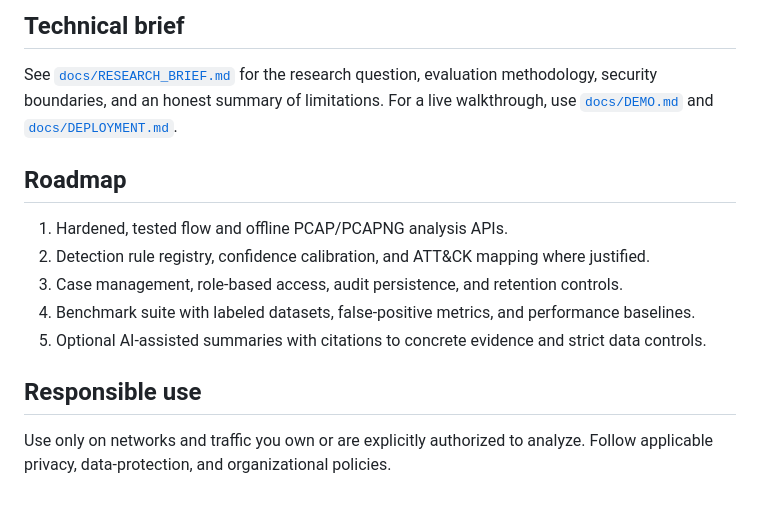
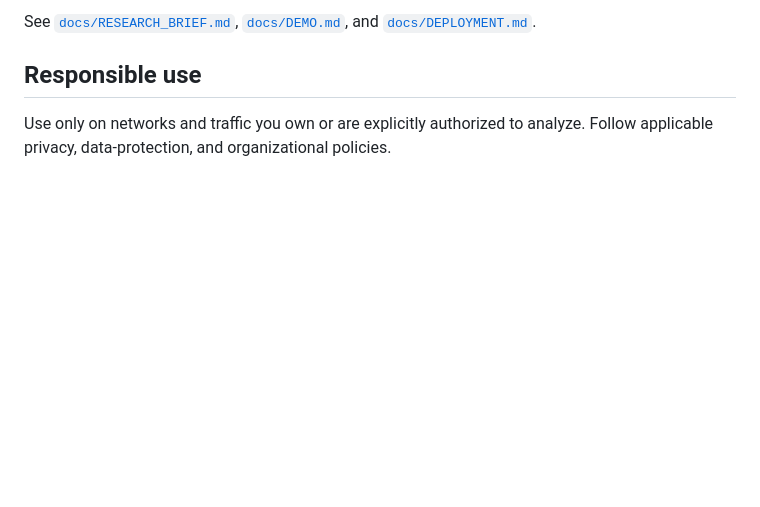
Before and after one commit to yobi369/PacketWhisperer-AI, a Markdown page: README.md, the part around one of its changes. Rendered like a GitHub page; blank space fills up the shorter version.

```diff
--- a/README.md
+++ b/README.md
@@ -83,15 +88,5 @@ Do not expose this service directly to the public internet or upload sensitive c
 
-## Technical brief
-
-See [`docs/RESEARCH_BRIEF.md`](docs/RESEARCH_BRIEF.md) for the research question, evaluation methodology, security boundaries, and an honest summary of limitations. For a live walkthrough, use [`docs/DEMO.md`](docs/DEMO.md) and [`docs/DEPLOYMENT.md`](docs/DEPLOYMENT.md).
-
-## Roadmap
-
-1. Hardened, tested flow and offline PCAP/PCAPNG analysis APIs.
-2. Detection rule registry, confidence calibration, and ATT&CK mapping where justified.
-3. Case management, role-based access, audit persistence, and retention controls.
-4. Benchmark suite with labeled datasets, false-positive metrics, and performance baselines.
-5. Optional AI-assisted summaries with citations to concrete evidence and strict data controls.
+See [`docs/RESEARCH_BRIEF.md`](docs/RESEARCH_BRIEF.md), [`docs/DEMO.md`](docs/DEMO.md), and [`docs/DEPLOYMENT.md`](docs/DEPLOYMENT.md).
 
 ## Responsible use
 
```
Also changed, not shown: other parts of README.md (+18 -13 lines).
